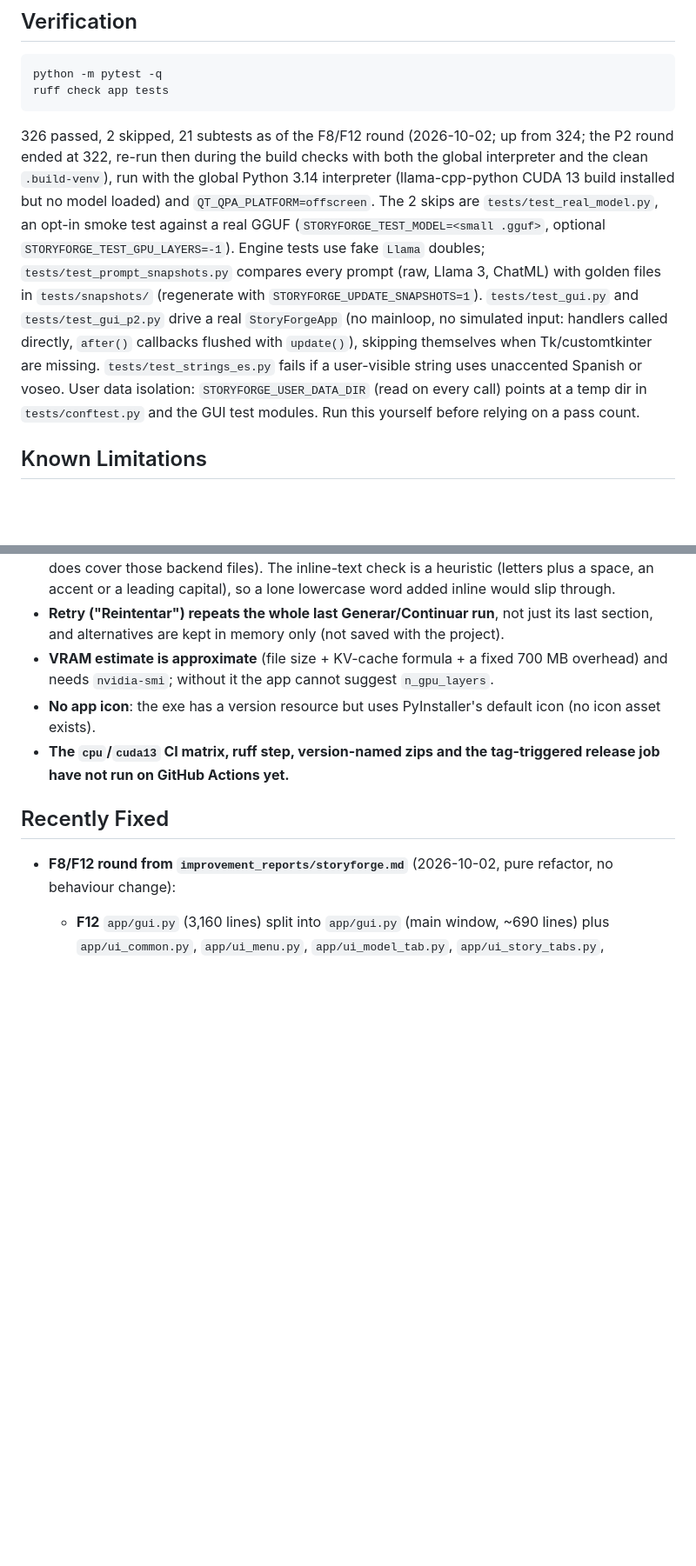
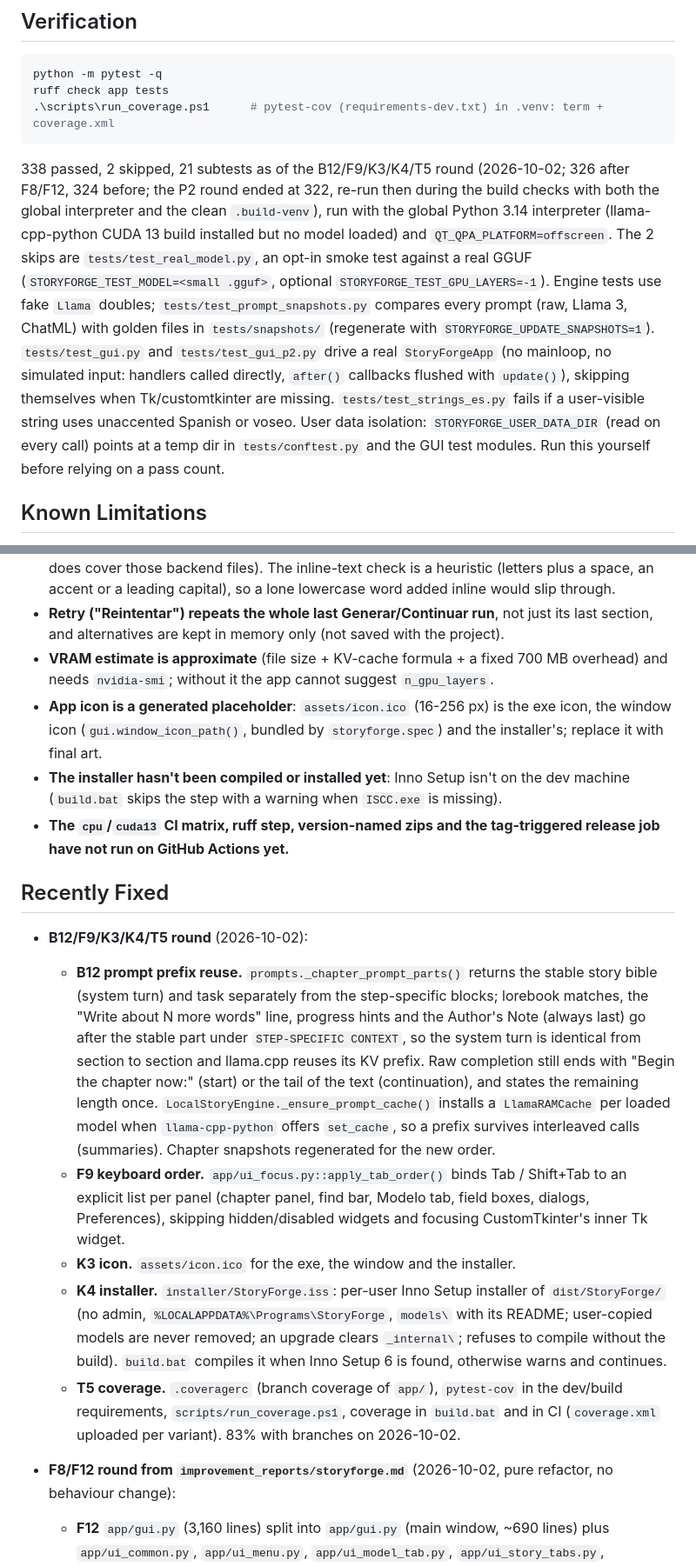
Before and after one commit to ackermanl77/storyforge, a Markdown page: docs/PROJECT_STATUS.md, 2 parts joined by grey strips. Shown at 87% size. Drawn GitHub-style; blank space fills up the shorter version.

Commit message:
Document the prompt layout, Tab order, icon, installer and coverage
Co-Authored-By: Claude Opus 5.5 <noreply@anthropic.com>

````diff
--- a/docs/PROJECT_STATUS.md
+++ b/docs/PROJECT_STATUS.md
@@ -68,9 +68,10 @@ Measured with `build.bat` on 2026-10-01 (Python 3.14 `.build-venv`, llama-cpp-py
 ```powershell
 python -m pytest -q
 ruff check app tests
+.\scripts\run_coverage.ps1      # pytest-cov (requirements-dev.txt) in .venv: term + coverage.xml
 ```
 
-326 passed, 2 skipped, 21 subtests as of the F8/F12 round (2026-10-02; up from 324; the P2 round ended at 322, re-run then during the build checks with both the global interpreter and the clean `.build-venv`), run with the global Python 3.14 interpreter (llama-cpp-python CUDA 13 build installed but no model loaded) and `QT_QPA_PLATFORM=offscreen`. The 2 skips are `tests/test_real_model.py`, an opt-in smoke test against a real GGUF (`STORYFORGE_TEST_MODEL=<small .gguf>`, optional `STORYFORGE_TEST_GPU_LAYERS=-1`). Engine tests use fake `Llama` doubles; `tests/test_prompt_snapshots.py` compares every prompt (raw, Llama 3, ChatML) with golden files in `tests/snapshots/` (regenerate with `STORYFORGE_UPDATE_SNAPSHOTS=1`). `tests/test_gui.py` and `tests/test_gui_p2.py` drive a real `StoryForgeApp` (no mainloop, no simulated input: handlers called directly, `after()` callbacks flushed with `update()`), skipping themselves when Tk/customtkinter are missing. `tests/test_strings_es.py` fails if a user-visible string uses unaccented Spanish or voseo. User data isolation: `STORYFORGE_USER_DATA_DIR` (read on every call) points at a temp dir in `tests/conftest.py` and the GUI test modules. Run this yourself before relying on a pass count.
+338 passed, 2 skipped, 21 subtests as of the B12/F9/K3/K4/T5 round (2026-10-02; 326 after F8/F12, 324 before; the P2 round ended at 322, re-run then during the build checks with both the global interpreter and the clean `.build-venv`), run with the global Python 3.14 interpreter (llama-cpp-python CUDA 13 build installed but no model loaded) and `QT_QPA_PLATFORM=offscreen`. The 2 skips are `tests/test_real_model.py`, an opt-in smoke test against a real GGUF (`STORYFORGE_TEST_MODEL=<small .gguf>`, optional `STORYFORGE_TEST_GPU_LAYERS=-1`). Engine tests use fake `Llama` doubles; `tests/test_prompt_snapshots.py` compares every prompt (raw, Llama 3, ChatML) with golden files in `tests/snapshots/` (regenerate with `STORYFORGE_UPDATE_SNAPSHOTS=1`). `tests/test_gui.py` and `tests/test_gui_p2.py` drive a real `StoryForgeApp` (no mainloop, no simulated input: handlers called directly, `after()` callbacks flushed with `update()`), skipping themselves when Tk/customtkinter are missing. `tests/test_strings_es.py` fails if a user-visible string uses unaccented Spanish or voseo. User data isolation: `STORYFORGE_USER_DATA_DIR` (read on every call) points at a temp dir in `tests/conftest.py` and the GUI test modules. Run this yourself before relying on a pass count.
 
 ## Known Limitations
 
@@ -82,10 +83,18 @@ See the README's "Limitaciones reales que debes conocer" section for the user-fa
 - **Backend texts are not in `app/strings_es.py`.** Error and warning messages raised by `app/engine.py`, `app/project.py`, `app/gguf.py` and `app/export.py`, and `LoreMatch.reason_es()` in `app/prompts.py`, are still written where they are raised and reach the UI as-is; only the UI modules are covered by `tests/test_strings_es.py`'s inline-text check (the accent/tú check does cover those backend files). The inline-text check is a heuristic (letters plus a space, an accent or a leading capital), so a lone lowercase word added inline would slip through.
 - **Retry ("Reintentar") repeats the whole last Generar/Continuar run**, not just its last section, and alternatives are kept in memory only (not saved with the project).
 - **VRAM estimate is approximate** (file size + KV-cache formula + a fixed 700 MB overhead) and needs `nvidia-smi`; without it the app cannot suggest `n_gpu_layers`.
-- **No app icon**: the exe has a version resource but uses PyInstaller's default icon (no icon asset exists).
+- **App icon is a generated placeholder**: `assets/icon.ico` (16-256 px) is the exe icon, the window icon (`gui.window_icon_path()`, bundled by `storyforge.spec`) and the installer's; replace it with final art.
+- **The installer hasn't been compiled or installed yet**: Inno Setup isn't on the dev machine (`build.bat` skips the step with a warning when `ISCC.exe` is missing).
 - **The `cpu`/`cuda13` CI matrix, ruff step, version-named zips and the tag-triggered release job have not run on GitHub Actions yet.**
 
 ## Recently Fixed
+
+- **B12/F9/K3/K4/T5 round** (2026-10-02):
+  - **B12 prompt prefix reuse.** `prompts._chapter_prompt_parts()` returns the stable story bible (system turn) and task separately from the step-specific blocks; lorebook matches, the "Write about N more words" line, progress hints and the Author's Note (always last) go after the stable part under `STEP-SPECIFIC CONTEXT`, so the system turn is identical from section to section and llama.cpp reuses its KV prefix. Raw completion still ends with "Begin the chapter now:" (start) or the tail of the text (continuation), and states the remaining length once. `LocalStoryEngine._ensure_prompt_cache()` installs a `LlamaRAMCache` per loaded model when `llama-cpp-python` offers `set_cache`, so a prefix survives interleaved calls (summaries). Chapter snapshots regenerated for the new order.
+  - **F9 keyboard order.** `app/ui_focus.py::apply_tab_order()` binds Tab / Shift+Tab to an explicit list per panel (chapter panel, find bar, Modelo tab, field boxes, dialogs, Preferences), skipping hidden/disabled widgets and focusing CustomTkinter's inner Tk widget.
+  - **K3 icon.** `assets/icon.ico` for the exe, the window and the installer.
+  - **K4 installer.** `installer/StoryForge.iss`: per-user Inno Setup installer of `dist/StoryForge/` (no admin, `%LOCALAPPDATA%\Programs\StoryForge`, `models\` with its README; user-copied models are never removed; an upgrade clears `_internal\`; refuses to compile without the build). `build.bat` compiles it when Inno Setup 6 is found, otherwise warns and continues.
+  - **T5 coverage.** `.coveragerc` (branch coverage of `app/`), `pytest-cov` in the dev/build requirements, `scripts/run_coverage.ps1`, coverage in `build.bat` and in CI (`coverage.xml` uploaded per variant). 83% with branches on 2026-10-02.
 
 - **F8/F12 round from `improvement_reports/storyforge.md`** (2026-10-02, pure refactor, no behaviour change):
   - **F12** `app/gui.py` (3,160 lines) split into `app/gui.py` (main window, ~690 lines) plus `app/ui_common.py`, `app/ui_menu.py`, `app/ui_model_tab.py`, `app/ui_story_tabs.py`, `app/ui_lorebook_tab.py`, `app/ui_outline_tab.py`, `app/ui_chapters_tab.py` and `app/ui_chapter_editor.py` (see Architecture). Code was moved verbatim; `app.gui` still exports every name the tests import. The flat `app/ui_*.py` naming follows the existing `ui_dialogs.py`/`ui_status.py` instead of the report's `app/ui/` package. One test patch target changed with the move (`CHAPTER_STREAM_UI_INTERVAL_SECONDS` now lives in `app.ui_chapter_editor`).
````
